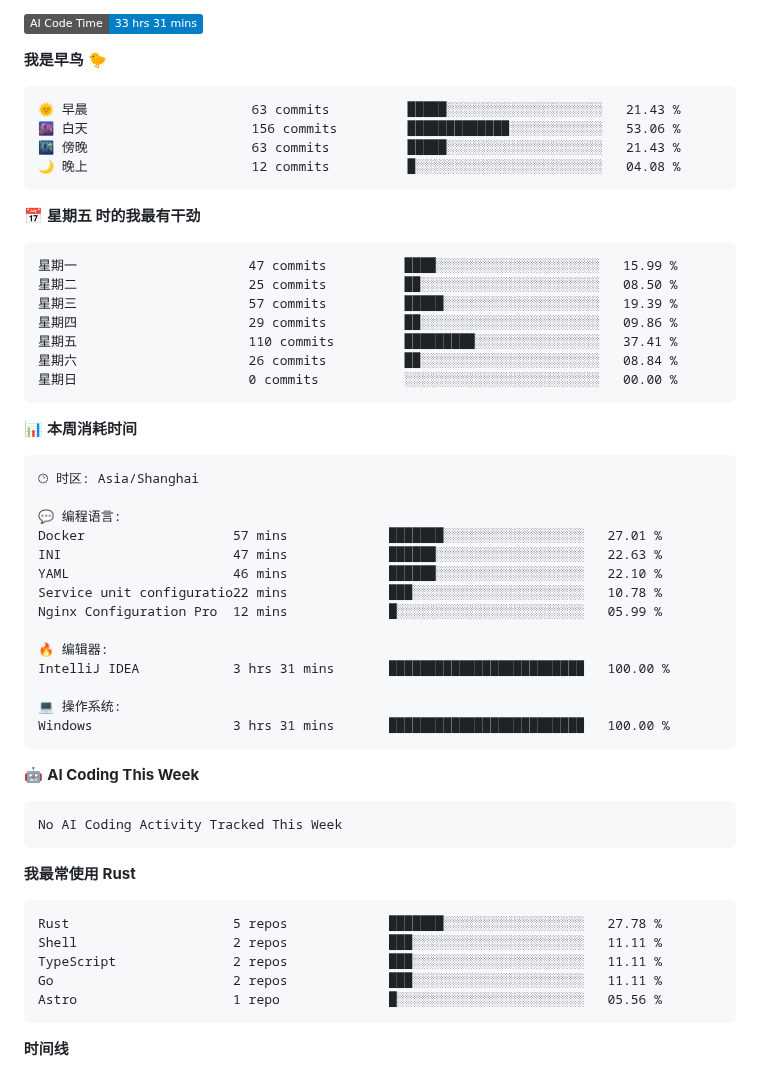
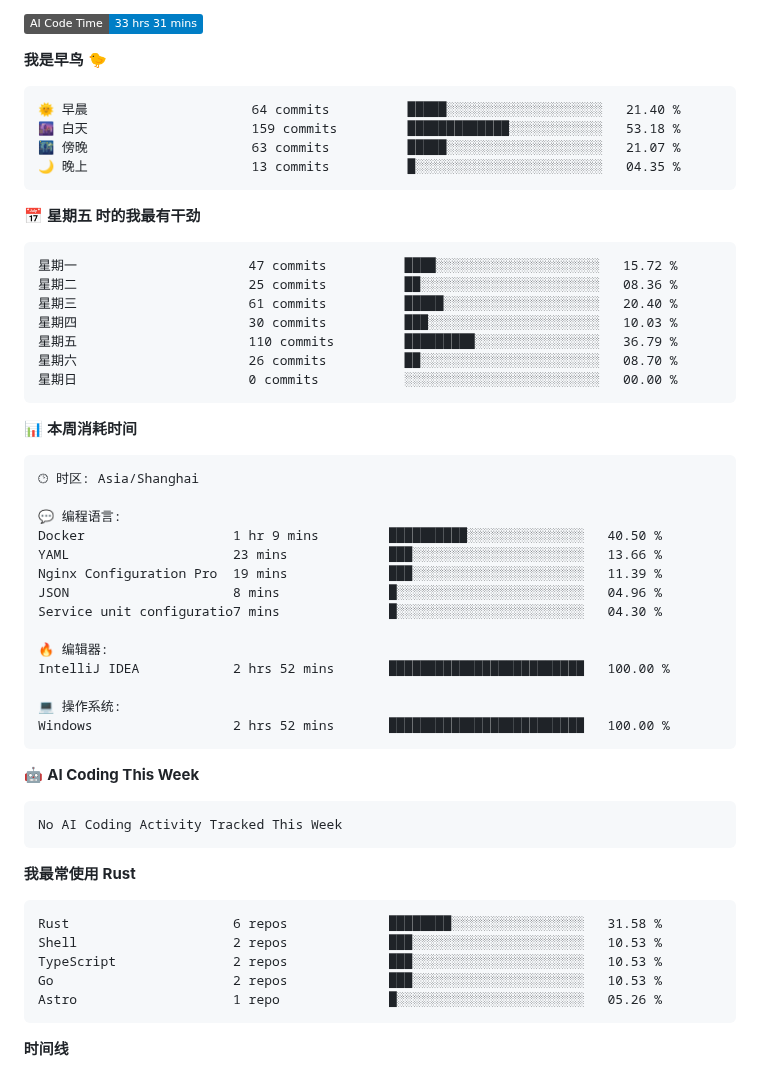
Before and after one commit to aucru/aucru, a Markdown page: README.md, the part around one of its changes. Drawn GitHub-style; badges without logos.

Commit message:
Updated with Dev Metrics

````diff
--- a/README.md
+++ b/README.md
@@ -81,20 +81,20 @@
 **我是早鸟 🐤**
 
 ```text
-🌞 早晨                     63 commits          █████░░░░░░░░░░░░░░░░░░░░   21.43 %
-🌆 白天                     156 commits         █████████████░░░░░░░░░░░░   53.06 %
-🌃 傍晚                     63 commits          █████░░░░░░░░░░░░░░░░░░░░   21.43 %
-🌙 晚上                     12 commits          █░░░░░░░░░░░░░░░░░░░░░░░░   04.08 %
+🌞 早晨                     64 commits          █████░░░░░░░░░░░░░░░░░░░░   21.40 %
+🌆 白天                     159 commits         █████████████░░░░░░░░░░░░   53.18 %
+🌃 傍晚                     63 commits          █████░░░░░░░░░░░░░░░░░░░░   21.07 %
+🌙 晚上                     13 commits          █░░░░░░░░░░░░░░░░░░░░░░░░   04.35 %
 ```
 📅 **星期五 时的我最有干劲**
 
 ```text
-星期一                      47 commits          ████░░░░░░░░░░░░░░░░░░░░░   15.99 %
-星期二                      25 commits          ██░░░░░░░░░░░░░░░░░░░░░░░   08.50 %
-星期三                      57 commits          █████░░░░░░░░░░░░░░░░░░░░   19.39 %
-星期四                      29 commits          ██░░░░░░░░░░░░░░░░░░░░░░░   09.86 %
-星期五                      110 commits         █████████░░░░░░░░░░░░░░░░   37.41 %
-星期六                      26 commits          ██░░░░░░░░░░░░░░░░░░░░░░░   08.84 %
+星期一                      47 commits          ████░░░░░░░░░░░░░░░░░░░░░   15.72 %
+星期二                      25 commits          ██░░░░░░░░░░░░░░░░░░░░░░░   08.36 %
+星期三                      61 commits          █████░░░░░░░░░░░░░░░░░░░░   20.40 %
+星期四                      30 commits          ███░░░░░░░░░░░░░░░░░░░░░░   10.03 %
+星期五                      110 commits         █████████░░░░░░░░░░░░░░░░   36.79 %
+星期六                      26 commits          ██░░░░░░░░░░░░░░░░░░░░░░░   08.70 %
 星期日                      0 commits           ░░░░░░░░░░░░░░░░░░░░░░░░░   00.00 %
 ```
 
@@ -105,17 +105,17 @@
 🕑︎ 时区: Asia/Shanghai
 
 💬 编程语言:
-Docker                   57 mins             ███████░░░░░░░░░░░░░░░░░░   27.01 %
-INI                      47 mins             ██████░░░░░░░░░░░░░░░░░░░   22.63 %
-YAML                     46 mins             ██████░░░░░░░░░░░░░░░░░░░   22.10 %
-Service unit configuratio22 mins             ███░░░░░░░░░░░░░░░░░░░░░░   10.78 %
-Nginx Configuration Pro  12 mins             █░░░░░░░░░░░░░░░░░░░░░░░░   05.99 %
+Docker                   1 hr 9 mins         ██████████░░░░░░░░░░░░░░░   40.50 %
+YAML                     23 mins             ███░░░░░░░░░░░░░░░░░░░░░░   13.66 %
+Nginx Configuration Pro  19 mins             ███░░░░░░░░░░░░░░░░░░░░░░   11.39 %
+JSON                     8 mins              █░░░░░░░░░░░░░░░░░░░░░░░░   04.96 %
+Service unit configuratio7 mins              █░░░░░░░░░░░░░░░░░░░░░░░░   04.30 %
 
 🔥 编辑器:
-IntelliJ IDEA            3 hrs 31 mins       █████████████████████████   100.00 %
+IntelliJ IDEA            2 hrs 52 mins       █████████████████████████   100.00 %
 
 💻 操作系统:
-Windows                  3 hrs 31 mins       █████████████████████████   100.00 %
+Windows                  2 hrs 52 mins       █████████████████████████   100.00 %
 ```
 
 🤖 **AI Coding This Week**
@@ -127,11 +127,11 @@ No AI Coding Activity Tracked This Week
 **我最常使用 Rust**
 
 ```text
-Rust                     5 repos             ███████░░░░░░░░░░░░░░░░░░   27.78 %
-Shell                    2 repos             ███░░░░░░░░░░░░░░░░░░░░░░   11.11 %
-TypeScript               2 repos             ███░░░░░░░░░░░░░░░░░░░░░░   11.11 %
-Go                       2 repos             ███░░░░░░░░░░░░░░░░░░░░░░   11.11 %
-Astro                    1 repo              █░░░░░░░░░░░░░░░░░░░░░░░░   05.56 %
+Rust                     6 repos             ████████░░░░░░░░░░░░░░░░░   31.58 %
+Shell                    2 repos             ███░░░░░░░░░░░░░░░░░░░░░░   10.53 %
+TypeScript               2 repos             ███░░░░░░░░░░░░░░░░░░░░░░   10.53 %
+Go                       2 repos             ███░░░░░░░░░░░░░░░░░░░░░░   10.53 %
+Astro                    1 repo              █░░░░░░░░░░░░░░░░░░░░░░░░   05.26 %
 ```
 
 
````
Also changed, not shown: other parts of README.md (+2 -2 lines), assets/bar_graph.png.
